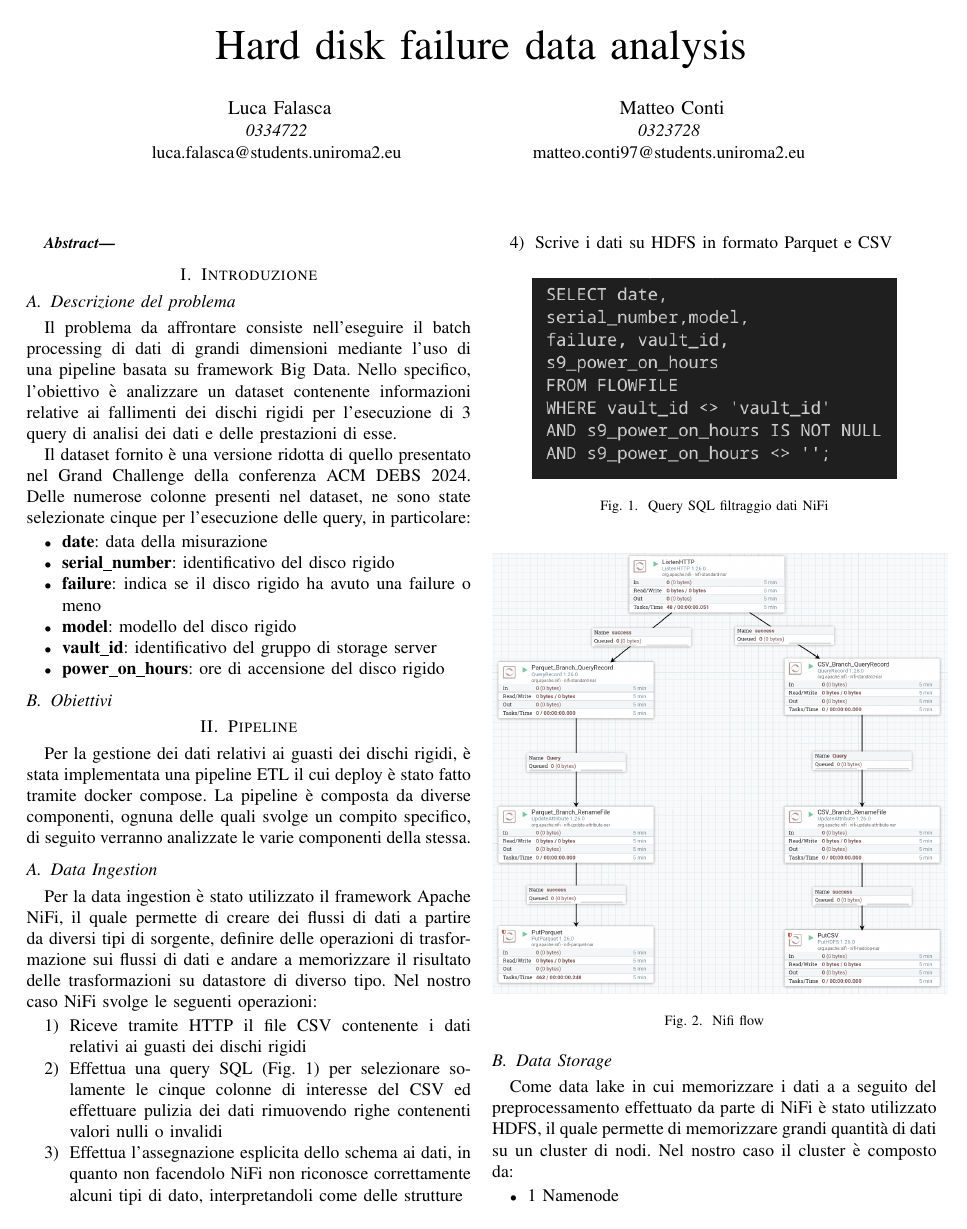
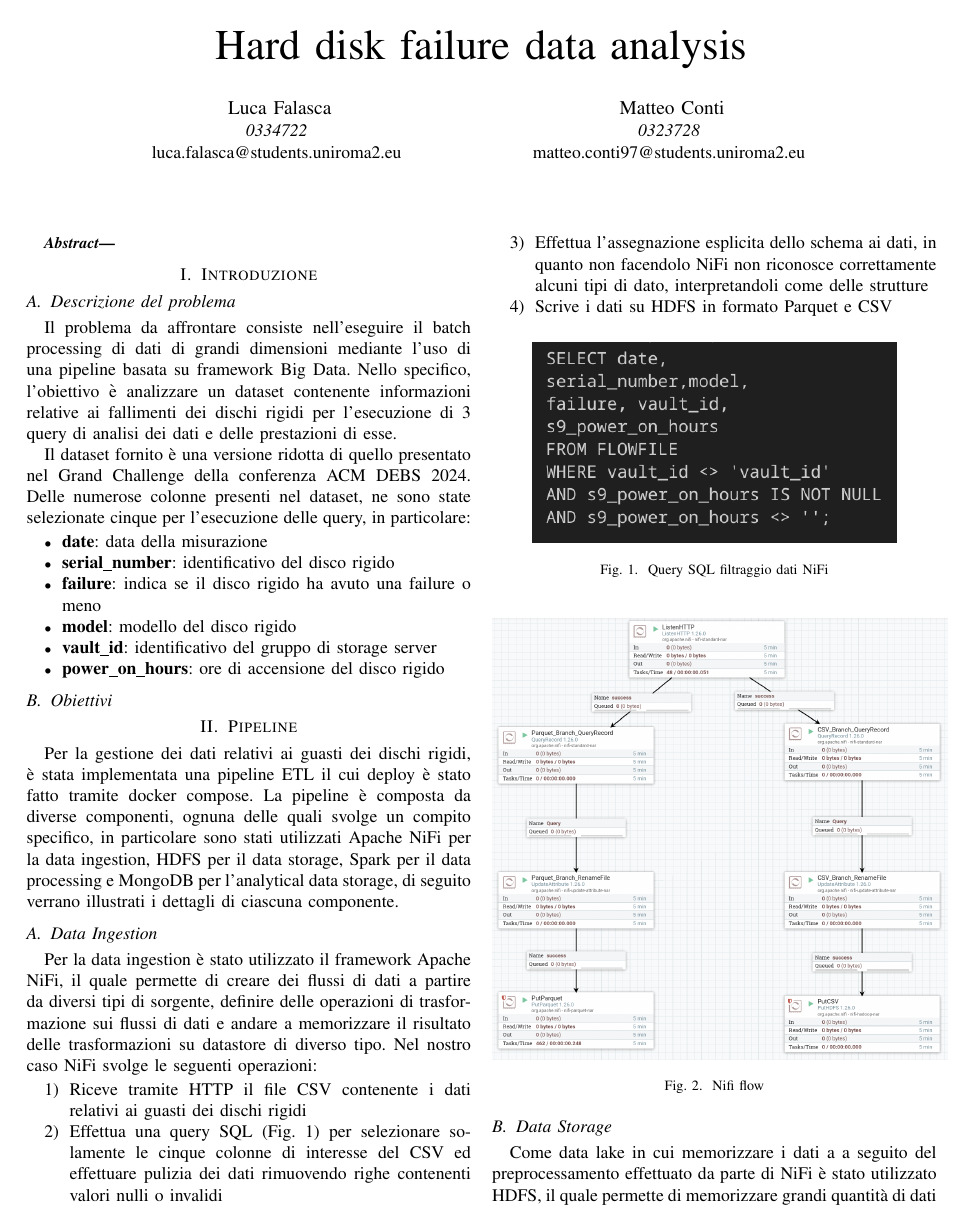
Before and after one commit to matteo-conti-97/SABD_Project_1, a LaTeX paper (report/report.tex): page 1 of 2. Compiled offline with pdfLaTeX.

Commit message:
Pipeline

```diff
--- a/report/report.tex
+++ b/report/report.tex
@@ -47,7 +47,7 @@ Il dataset fornito è una versione ridotta di quello presentato nel Grand Challe
 \end{itemize}
 \subsection{Obiettivi}
 \section{Pipeline}
-Per la gestione dei dati relativi ai guasti dei dischi rigidi, è stata implementata una pipeline ETL il cui deploy è stato fatto tramite docker compose. La pipeline è composta da diverse componenti, ognuna delle quali svolge un compito specifico, di seguito verranno analizzate le varie componenti della stessa.
+Per la gestione dei dati relativi ai guasti dei dischi rigidi, è stata implementata una pipeline ETL il cui deploy è stato fatto tramite docker compose. La pipeline è composta da diverse componenti, ognuna delle quali svolge un compito specifico, in particolare sono stati utilizzati Apache NiFi per la data ingestion, HDFS per il data storage, Spark per il data processing e MongoDB per l'analytical data storage, di seguito verrano illustrati i dettagli di ciascuna componente.
 \subsection{Data Ingestion}
 Per la data ingestion è stato utilizzato il framework Apache NiFi, il quale permette di creare dei flussi di dati a partire da diversi tipi di sorgente, definire delle operazioni di trasformazione sui flussi di dati e andare a memorizzare il risultato delle trasformazioni su datastore di diverso tipo. Nel nostro caso NiFi svolge le seguenti operazioni:
 \begin{enumerate}
```
